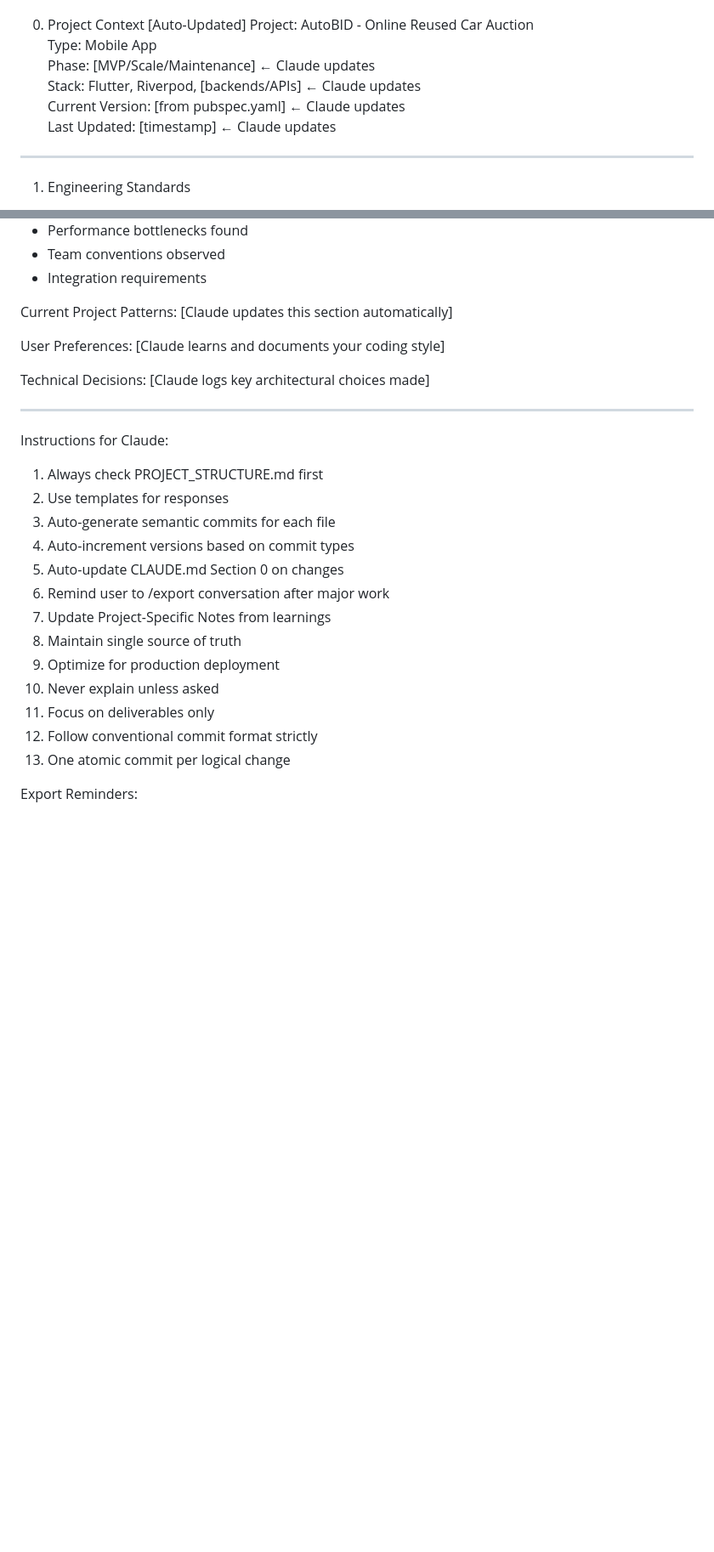
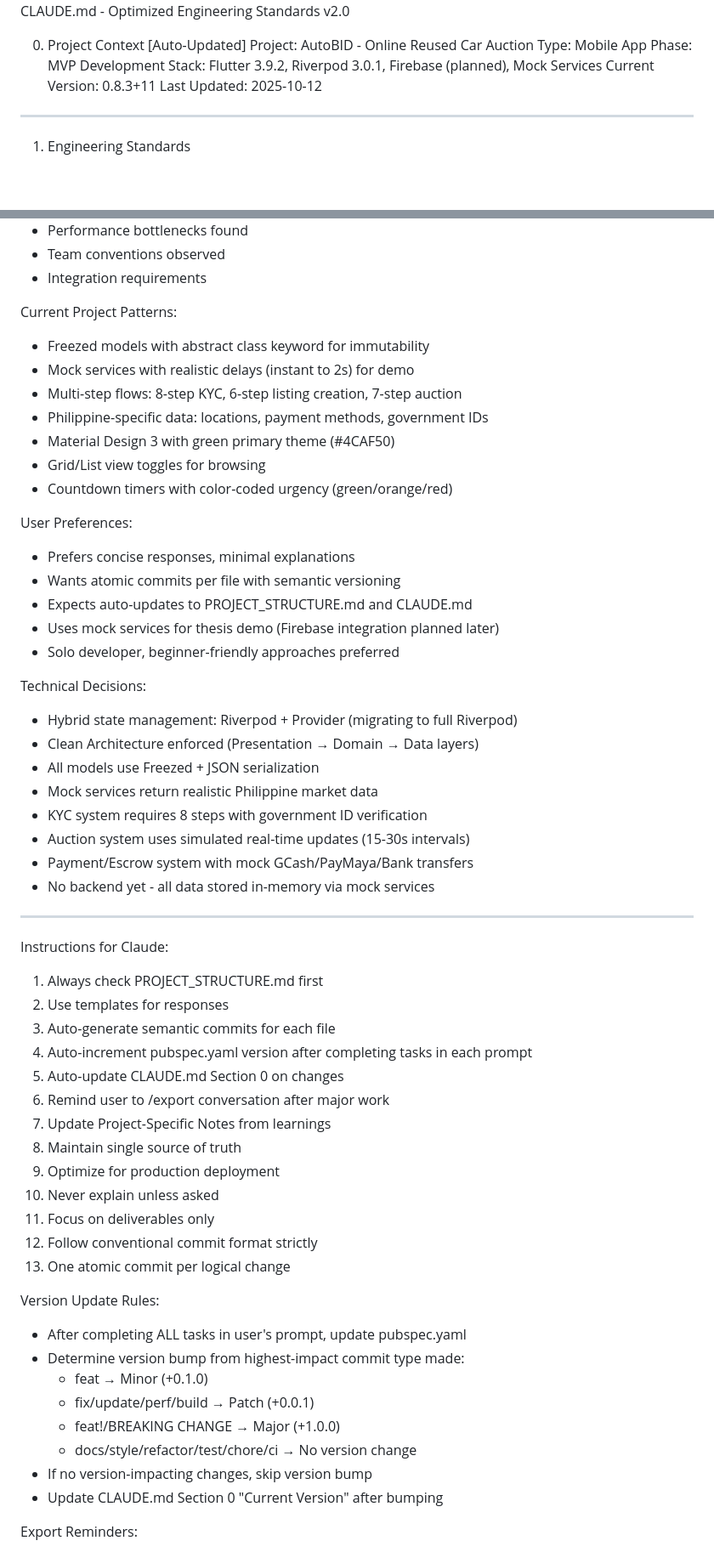
Before and after one commit to aimsahorizon/autobid-flutter, a Markdown page: CLAUDE.md, 2 parts joined by grey strips. Shown at 85% size. Drawn GitHub-style; blank space fills up the shorter version.

```diff
--- a/CLAUDE.md
+++ b/CLAUDE.md
@@ -3,10 +3,10 @@ CLAUDE.md - Optimized Engineering Standards v2.0
 0. Project Context [Auto-Updated]
 Project: AutoBID - Online Reused Car Auction
 Type: Mobile App
-Phase: [MVP/Scale/Maintenance] ← Claude updates
-Stack: Flutter, Riverpod, [backends/APIs] ← Claude updates
-Current Version: [from pubspec.yaml] ← Claude updates
-Last Updated: [timestamp] ← Claude updates
+Phase: MVP Development
+Stack: Flutter 3.9.2, Riverpod 3.0.1, Firebase (planned), Mock Services
+Current Version: 0.8.3+11
+Last Updated: 2025-10-12
 
 ---
 
@@ -254,13 +254,30 @@ Claude will populate this section based on:
 - Integration requirements
 
 Current Project Patterns:
-[Claude updates this section automatically]
+- Freezed models with abstract class keyword for immutability
+- Mock services with realistic delays (instant to 2s) for demo
+- Multi-step flows: 8-step KYC, 6-step listing creation, 7-step auction
+- Philippine-specific data: locations, payment methods, government IDs
+- Material Design 3 with green primary theme (#4CAF50)
+- Grid/List view toggles for browsing
+- Countdown timers with color-coded urgency (green/orange/red)
 
 User Preferences:
-[Claude learns and documents your coding style]
+- Prefers concise responses, minimal explanations
+- Wants atomic commits per file with semantic versioning
+- Expects auto-updates to PROJECT_STRUCTURE.md and CLAUDE.md
+- Uses mock services for thesis demo (Firebase integration planned later)
+- Solo developer, beginner-friendly approaches preferred
 
 Technical Decisions:
-[Claude logs key architectural choices made]
+- Hybrid state management: Riverpod + Provider (migrating to full Riverpod)
+- Clean Architecture enforced (Presentation → Domain → Data layers)
+- All models use Freezed + JSON serialization
+- Mock services return realistic Philippine market data
+- KYC system requires 8 steps with government ID verification
+- Auction system uses simulated real-time updates (15-30s intervals)
+- Payment/Escrow system with mock GCash/PayMaya/Bank transfers
+- No backend yet - all data stored in-memory via mock services
 
 ---
 
@@ -268,7 +285,7 @@ Instructions for Claude:
 1. Always check PROJECT_STRUCTURE.md first
 2. Use templates for responses
 3. Auto-generate semantic commits for each file
-4. Auto-increment versions based on commit types
+4. Auto-increment pubspec.yaml version after completing tasks in each prompt
 5. Auto-update CLAUDE.md Section 0 on changes
 6. Remind user to /export conversation after major work
 7. Update Project-Specific Notes from learnings
@@ -278,6 +295,16 @@ Instructions for Claude:
 11. Focus on deliverables only
 12. Follow conventional commit format strictly
 13. One atomic commit per logical change
+
+Version Update Rules:
+- After completing ALL tasks in user's prompt, update pubspec.yaml
+- Determine version bump from highest-impact commit type made:
+  - feat → Minor (+0.1.0)
+  - fix/update/perf/build → Patch (+0.0.1)
+  - feat!/BREAKING CHANGE → Major (+1.0.0)
+  - docs/style/refactor/test/chore/ci → No version change
+- If no version-impacting changes, skip version bump
+- Update CLAUDE.md Section 0 "Current Version" after bumping
 
 Export Reminders:
 - After feature completion: "Ready to /export"
```
Also changed, not shown: other parts of CLAUDE.md (+2 -2 lines).
